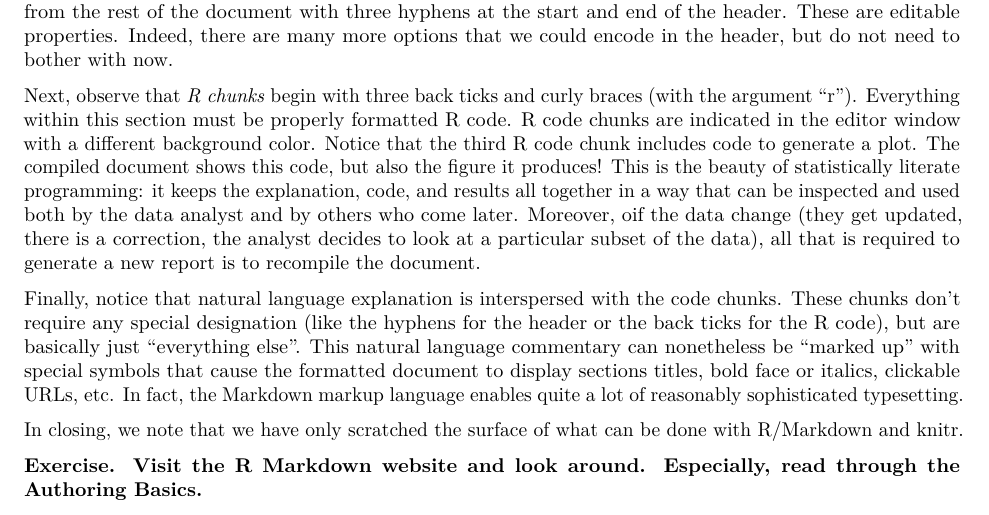
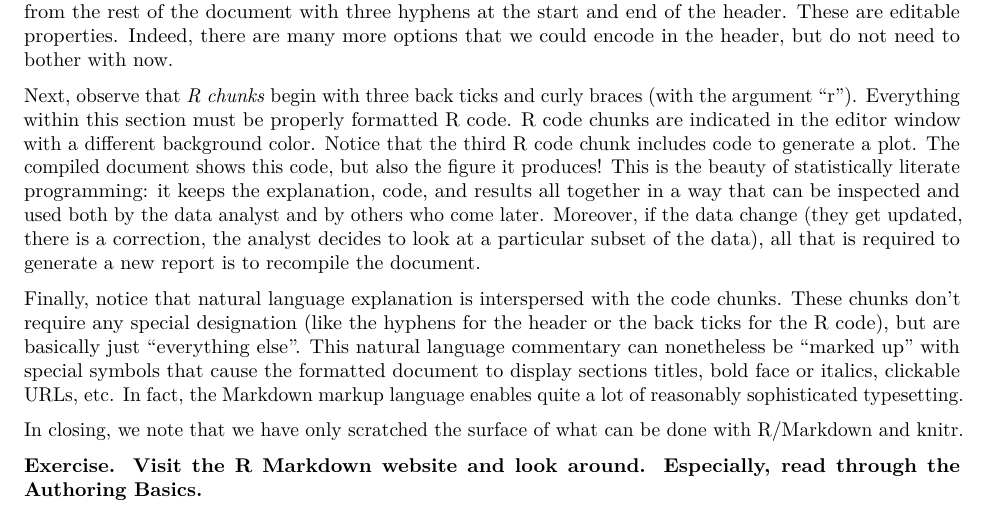
Before and after one commit to jdrakephd/ideas-workshop, an R Markdown document (project-management.Rmd): part of page 3 of 3, cut so that both start at the same text. Rendered offline with R 4.5, knitr and Pandoc, then LaTeX, with nearby package versions.

Commit message:
Updates to project management presentation and handout

```diff
--- a/project-management.Rmd
+++ b/project-management.Rmd
@@ -83,7 +83,7 @@ In general, a project developed with R/Markdown will consist of a markdown docum
 
 You now know enough R programming that you should be able to discern what is commentary and what is code in the `.Rmd` document. First, notice that the `.Rmd` document begins with a header and how it is set off from the rest of the document with three hyphens at the start and end of the header. These are editable properties. Indeed, there are many more options that we could encode in the header, but do not need to bother with now.
 
-Next, observe that *R chunks* begin with three back ticks and curly braces (with the argument "r"). Everything within this section must be properly formatted R code. R code chunks are indicated in the editor window with a different background color. Notice that the third R code chunk includes code to generate a plot. The compiled document shows this code, but also the figure it produces! This is the beauty of statistically literate programming: it keeps the explanation, code, and results all together in a way that can be inspected and used both by the data analyst and by others who come later. Moreover, oif the data change (they get updated, there is a correction, the analyst decides to look at a particular subset of the data), all that is required to generate a new report is to recompile the document.
+Next, observe that *R chunks* begin with three back ticks and curly braces (with the argument "r"). Everything within this section must be properly formatted R code. R code chunks are indicated in the editor window with a different background color. Notice that the third R code chunk includes code to generate a plot. The compiled document shows this code, but also the figure it produces! This is the beauty of statistically literate programming: it keeps the explanation, code, and results all together in a way that can be inspected and used both by the data analyst and by others who come later. Moreover, if the data change (they get updated, there is a correction, the analyst decides to look at a particular subset of the data), all that is required to generate a new report is to recompile the document.
 
 Finally, notice that natural language explanation is interspersed with the code chunks. These chunks don't require any special designation (like the hyphens for the header or the back ticks for the R code), but are basically just "everything else". This natural language commentary can nonetheless be "marked up" with special symbols that cause the formatted document to display sections titles, bold face or italics, clickable URLs, etc. In fact, the Markdown markup language enables quite a lot of reasonably sophisticated typesetting.
 
```
Also changed, not shown: project-management-presentation.html (added), project-management.pdf (added), 1 other file.
